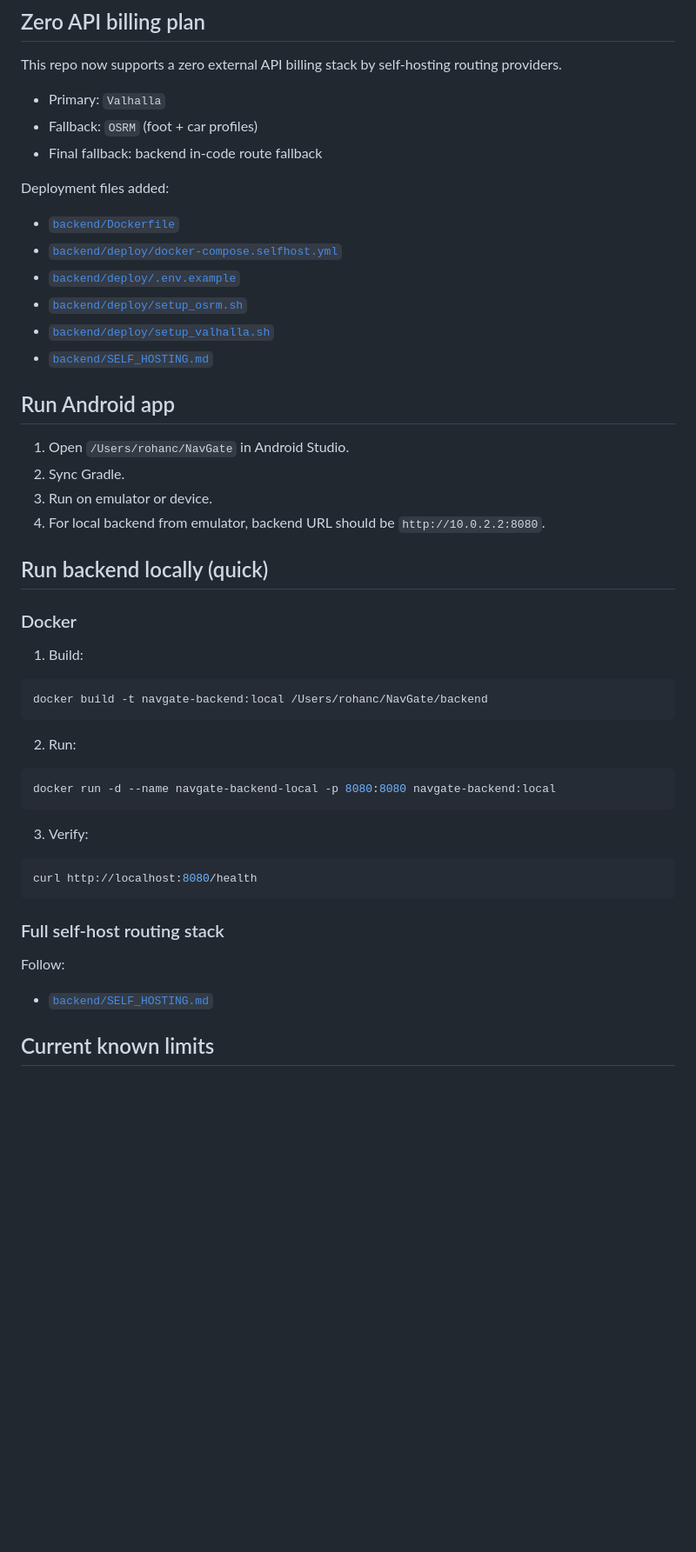
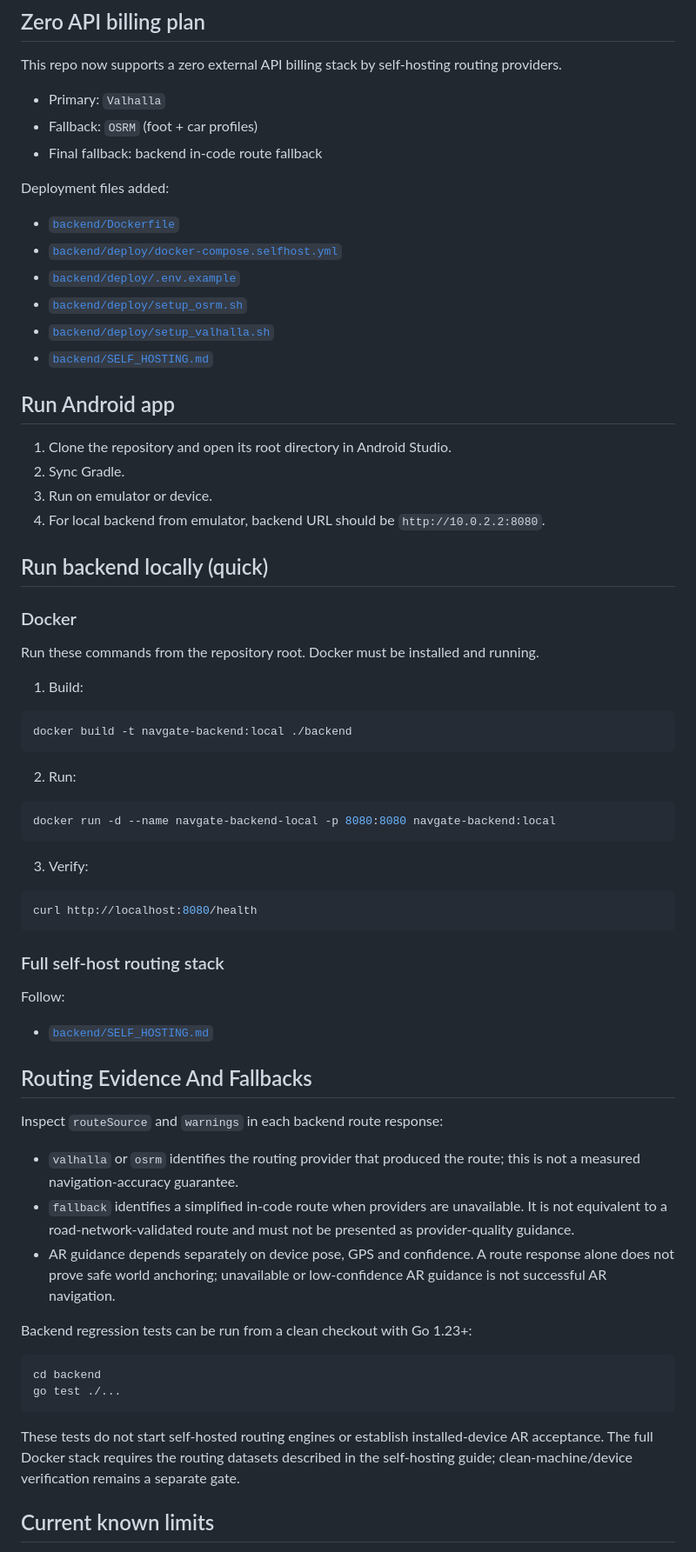
Before and after one commit to InsaneCoder789/NavGate, a Markdown page: README.md, the part around one of its changes. Shown at 87% size. Rendered like a GitHub page; blank space fills up the shorter version.

````diff
--- a/README.md
+++ b/README.md
@@ -61,7 +61,7 @@ Deployment files added:
 
 ## Run Android app
 
-1. Open `/Users/rohanc/NavGate` in Android Studio.
+1. Clone the repository and open its root directory in Android Studio.
 2. Sync Gradle.
 3. Run on emulator or device.
 4. For local backend from emulator, backend URL should be `http://10.0.2.2:8080`.
@@ -70,9 +70,11 @@ Deployment files added:
 
 ### Docker
 
+Run these commands from the repository root. Docker must be installed and running.
+
 1. Build:
 ```bash
-docker build -t navgate-backend:local /Users/rohanc/NavGate/backend
+docker build -t navgate-backend:local ./backend
 ```
 2. Run:
 ```bash
@@ -86,7 +88,24 @@ curl http://localhost:8080/health
 ### Full self-host routing stack
 
 Follow:
-- [`backend/SELF_HOSTING.md`](/Users/rohanc/NavGate/backend/SELF_HOSTING.md)
+- [`backend/SELF_HOSTING.md`](backend/SELF_HOSTING.md)
+
+## Routing Evidence And Fallbacks
+
+Inspect `routeSource` and `warnings` in each backend route response:
+
+- `valhalla` or `osrm` identifies the routing provider that produced the route; this is not a measured navigation-accuracy guarantee.
+- `fallback` identifies a simplified in-code route when providers are unavailable. It is not equivalent to a road-network-validated route and must not be presented as provider-quality guidance.
+- AR guidance depends separately on device pose, GPS and confidence. A route response alone does not prove safe world anchoring; unavailable or low-confidence AR guidance is not successful AR navigation.
+
+Backend regression tests can be run from a clean checkout with Go 1.23+:
+
+```sh
+cd backend
+go test ./...
+```
+
+These tests do not start self-hosted routing engines or establish installed-device AR acceptance. The full Docker stack requires the routing datasets described in the self-hosting guide; clean-machine/device verification remains a separate gate.
 
 ## Current known limits
 
````
Also changed, not shown: other parts of README.md (+7 -7 lines).
